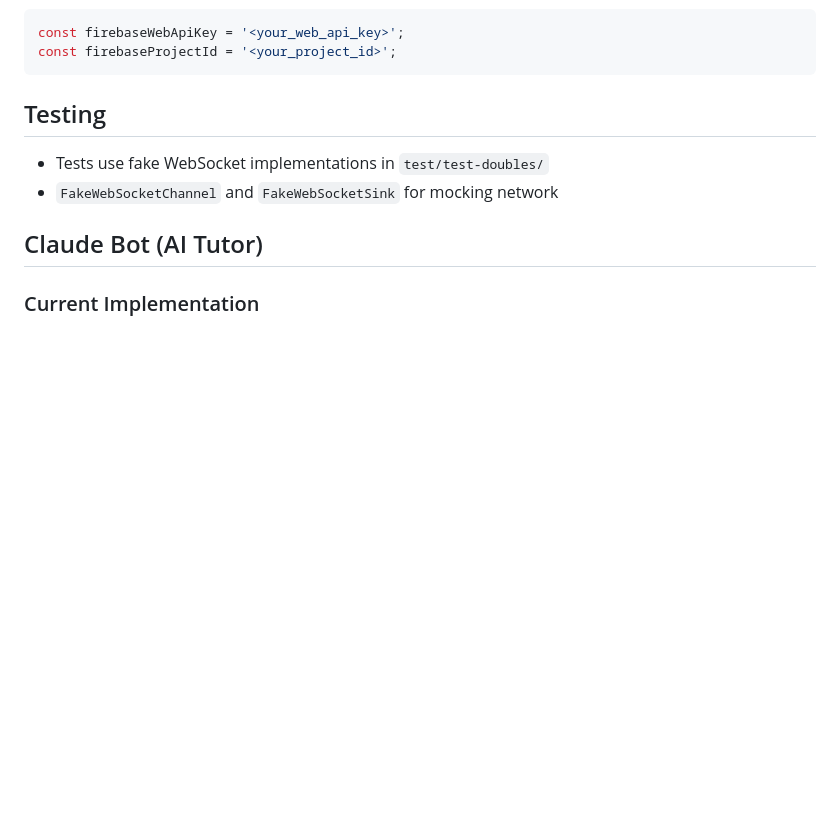
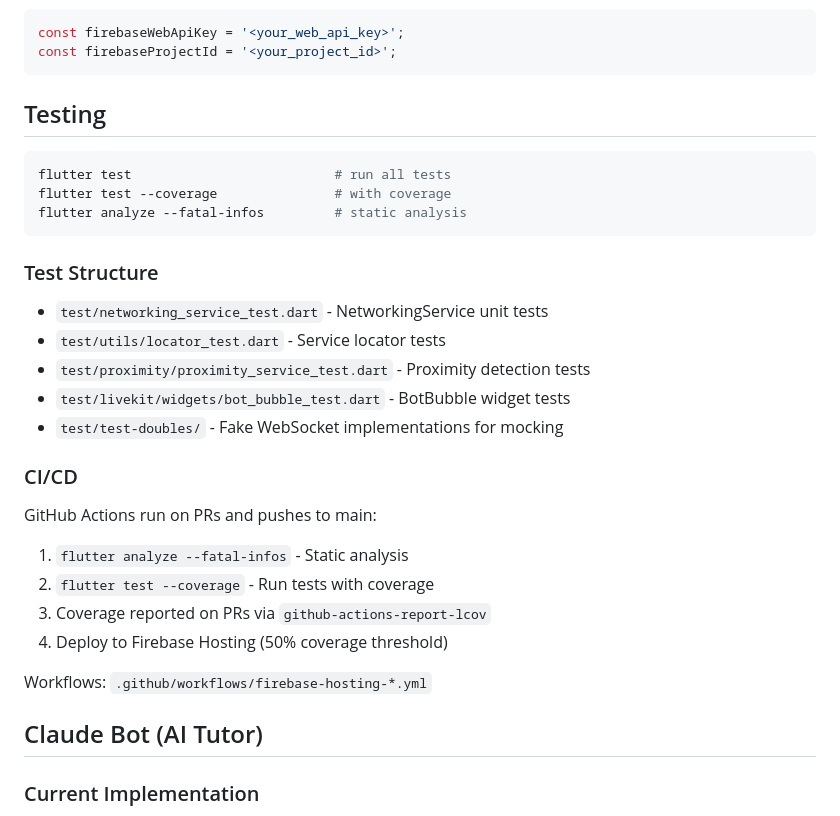
Before and after one commit to enspyrco/tech_world, a Markdown page: CLAUDE.md, the part around the change. GitHub-like rendering; blank space fills up the shorter version.

Commit message:
Update CLAUDE.md with testing and CI/CD documentation
- Add test commands and structure
- Document CI/CD pipeline and workflows
- List all test files

🤖 Generated with [Claude Code](https://claude.com/claude-code)

Co-Authored-By: Claude Opus 4.5 <noreply@anthropic.com>

````diff
--- a/CLAUDE.md
+++ b/CLAUDE.md
@@ -62,8 +62,28 @@ const firebaseProjectId = '<your_project_id>';
 
 ## Testing
 
-- Tests use fake WebSocket implementations in `test/test-doubles/`
-- `FakeWebSocketChannel` and `FakeWebSocketSink` for mocking network
+```bash
+flutter test                          # run all tests
+flutter test --coverage               # with coverage
+flutter analyze --fatal-infos         # static analysis
+```
+
+### Test Structure
+- `test/networking_service_test.dart` - NetworkingService unit tests
+- `test/utils/locator_test.dart` - Service locator tests
+- `test/proximity/proximity_service_test.dart` - Proximity detection tests
+- `test/livekit/widgets/bot_bubble_test.dart` - BotBubble widget tests
+- `test/test-doubles/` - Fake WebSocket implementations for mocking
+
+### CI/CD
+
+GitHub Actions run on PRs and pushes to main:
+1. `flutter analyze --fatal-infos` - Static analysis
+2. `flutter test --coverage` - Run tests with coverage
+3. Coverage reported on PRs via `github-actions-report-lcov`
+4. Deploy to Firebase Hosting (50% coverage threshold)
+
+Workflows: `.github/workflows/firebase-hosting-*.yml`
 
 ## Claude Bot (AI Tutor)
 
````
